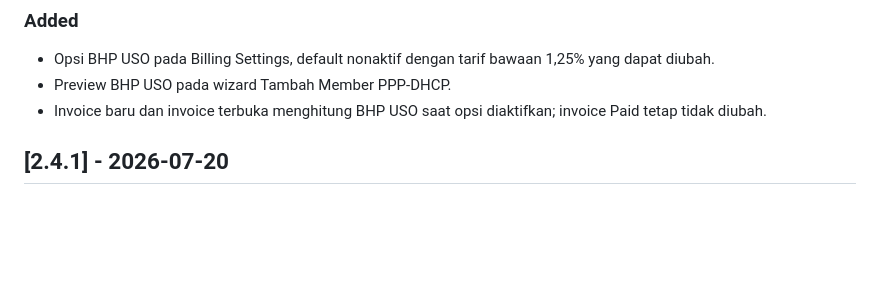
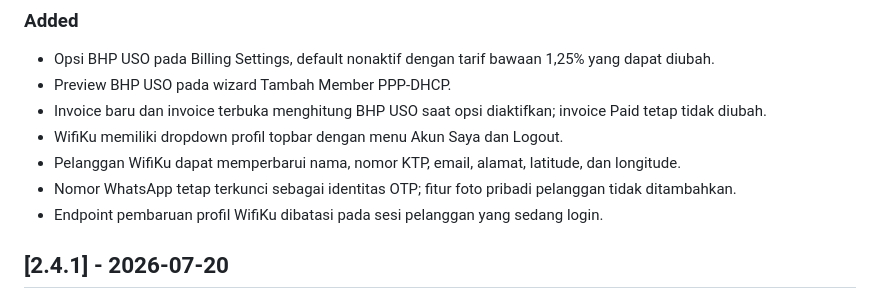
Before and after one commit to fakehotspot12/FAKE.NET-BILLING, a Markdown page: CHANGELOG.md, the part around the change. GitHub-like rendering; blank space fills up the shorter version.

Commit message:
docs: expand v2.5.0 changelog

```diff
--- a/CHANGELOG.md
+++ b/CHANGELOG.md
@@ -14,6 +14,10 @@ Format versi memakai pola `major.minor.patch`:
 - Opsi BHP USO pada Billing Settings, default nonaktif dengan tarif bawaan 1,25% yang dapat diubah.
 - Preview BHP USO pada wizard Tambah Member PPP-DHCP.
 - Invoice baru dan invoice terbuka menghitung BHP USO saat opsi diaktifkan; invoice Paid tetap tidak diubah.
+- WifiKu memiliki dropdown profil topbar dengan menu Akun Saya dan Logout.
+- Pelanggan WifiKu dapat memperbarui nama, nomor KTP, email, alamat, latitude, dan longitude.
+- Nomor WhatsApp tetap terkunci sebagai identitas OTP; fitur foto pribadi pelanggan tidak ditambahkan.
+- Endpoint pembaruan profil WifiKu dibatasi pada sesi pelanggan yang sedang login.
 
 ## [2.4.1] - 2026-07-20
 
```
